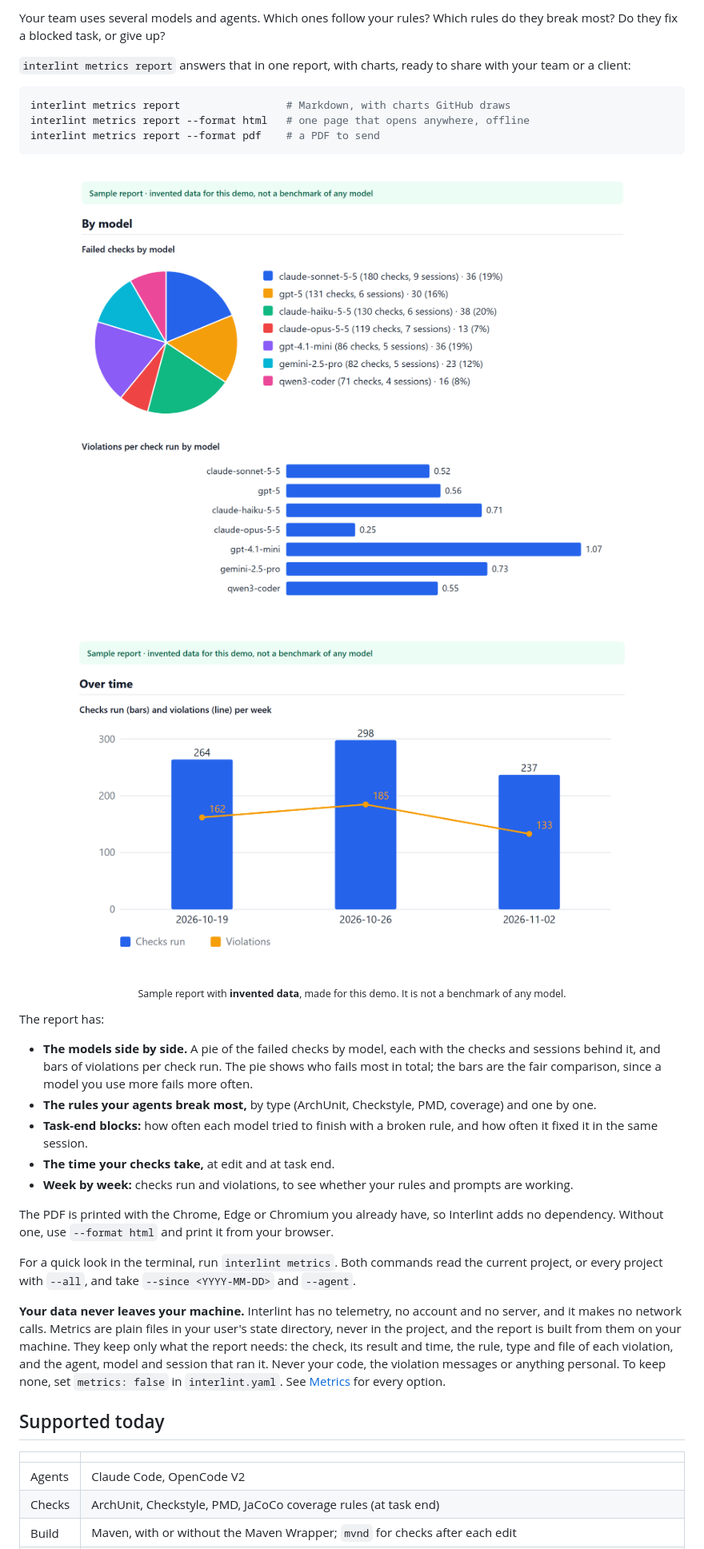
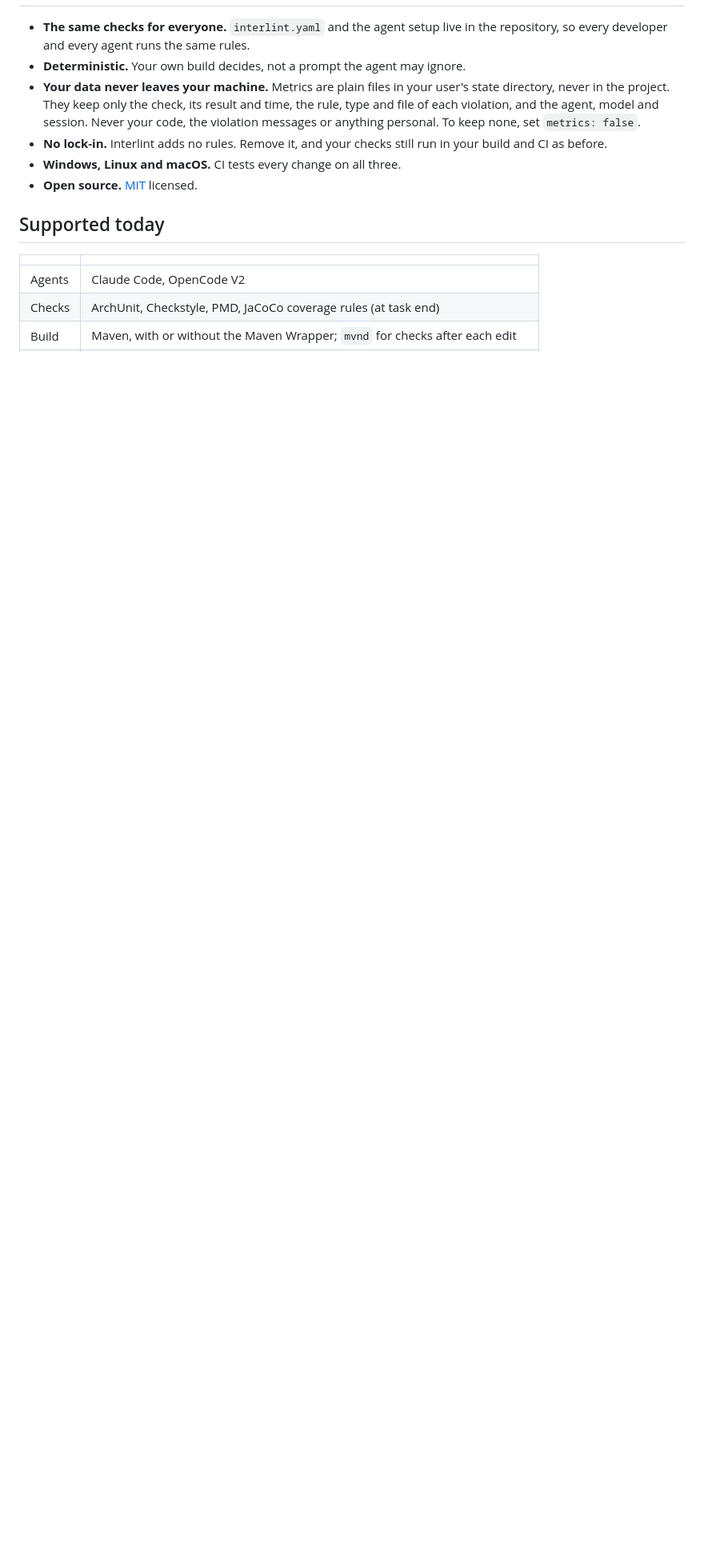
Before and after one commit to RuloGB/interlint, a Markdown page: README.md, the part around one of its changes. Shown at 80% size. Rendered like a GitHub page; pictures changed too: assets/screenshots/metrics-report-by-model.png, assets/screenshots/metrics-report-over-time.png; blank space fills up the shorter version.

````diff
--- a/README.md
+++ b/README.md
@@ -118,37 +135,10 @@ See [Every N files or lines](docs/usage.md#every-n-files-or-lines) for the full
 
-Your team uses several models and agents. Which ones follow your rules? Which rules do they break most? Do they fix a blocked task, or give up?
-
-`interlint metrics report` answers that in one report, with charts, ready to share with your team or a client:
-
-```bash
-interlint metrics report                 # Markdown, with charts GitHub draws
-interlint metrics report --format html   # one page that opens anywhere, offline
-interlint metrics report --format pdf    # a PDF to send
-```
-
-<p align="center">
-  <img src="assets/screenshots/metrics-report-by-model.png" alt="Pie chart of failed checks by model, with the checks and sessions behind each model, and bars of violations per check run by model. Sample report with invented data." width="720">
-</p>
-
-<p align="center">
-  <img src="assets/screenshots/metrics-report-over-time.png" alt="Bars of checks run and a line of violations, week by week. Sample report with invented data." width="720">
-</p>
-
-<p align="center"><sub>Sample report with <strong>invented data</strong>, made for this demo. It is not a benchmark of any model.</sub></p>
-
-The report has:
-
-- **The models side by side.** A pie of the failed checks by model, each with the checks and sessions behind it, and bars of violations per check run. The pie shows who fails most in total; the bars are the fair comparison, since a model you use more fails more often.
-- **The rules your agents break most,** by type (ArchUnit, Checkstyle, PMD, coverage) and one by one.
-- **Task-end blocks:** how often each model tried to finish with a broken rule, and how often it fixed it in the same session.
-- **The time your checks take,** at edit and at task end.
-- **Week by week:** checks run and violations, to see whether your rules and prompts are working.
-
-The PDF is printed with the Chrome, Edge or Chromium you already have, so Interlint adds no dependency. Without one, use `--format html` and print it from your browser.
-
-For a quick look in the terminal, run `interlint metrics`. Both commands read the current project, or every project with `--all`, and take `--since <YYYY-MM-DD>` and `--agent`.
-
-**Your data never leaves your machine.** Interlint has no telemetry, no account and no server, and it makes no network calls. Metrics are plain files in your user's state directory, never in the project, and the report is built from them on your machine. They keep only what the report needs: the check, its result and time, the rule, type and file of each violation, and the agent, model and session that ran it. Never your code, the violation messages or anything personal. To keep none, set `metrics: false` in `interlint.yaml`. See [Metrics](docs/usage.md#metrics) for every option.
+- **The same checks for everyone.** `interlint.yaml` and the agent setup live in the repository, so every developer and every agent runs the same rules.
+- **Deterministic.** Your own build decides, not a prompt the agent may ignore.
+- **Your data never leaves your machine.** Metrics are plain files in your user's state directory, never in the project. They keep only the check, its result and time, the rule, type and file of each violation, and the agent, model and session. Never your code, the violation messages or anything personal. To keep none, set `metrics: false`.
+- **No lock-in.** Interlint adds no rules. Remove it, and your checks still run in your build and CI as before.
+- **Windows, Linux and macOS.** CI tests every change on all three.
+- **Open source.** [MIT](LICENSE) licensed.
 
 ## Supported today
 
````
Also changed, not shown: other parts of README.md (+77 -60 lines), assets/screenshots/metrics-report-pdf.png (added), assets/screenshots/metrics-report-top-rules.png (added), 1 other file.
